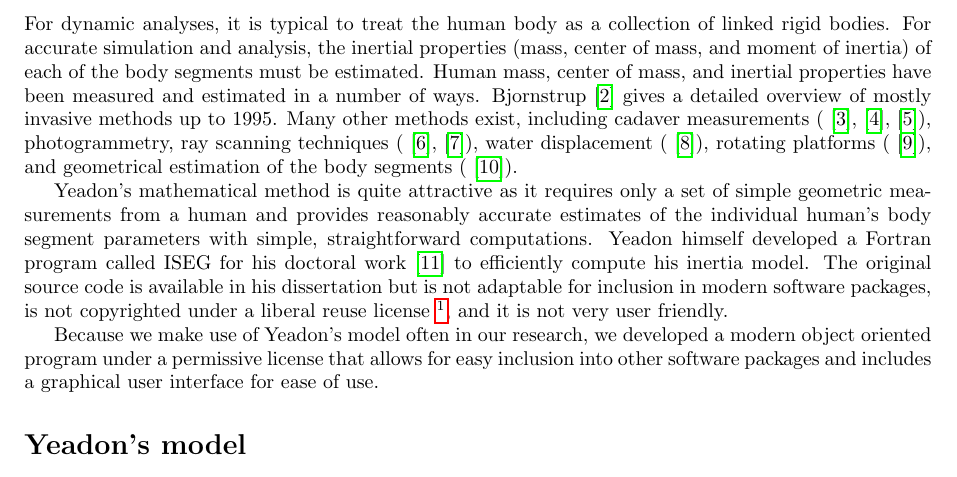
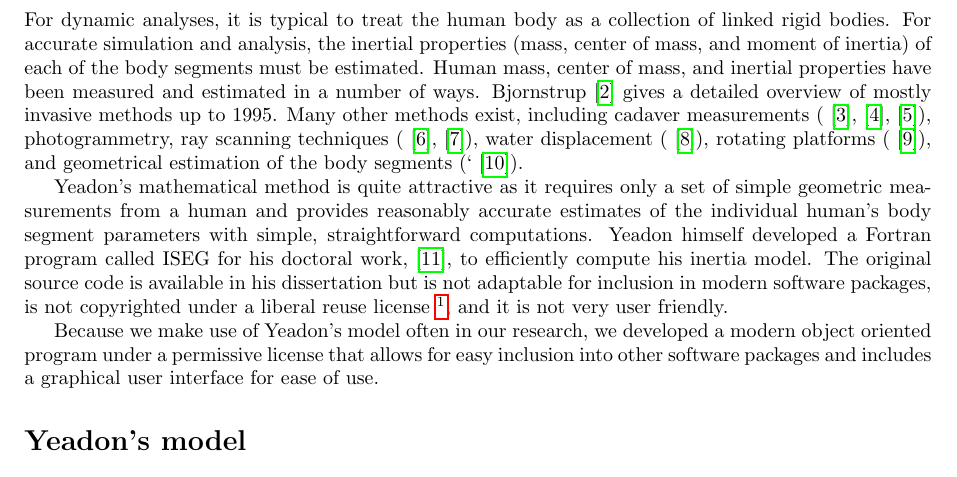
Before and after one commit to chrisdembia/python-yeadon-paper, a LaTeX document (humaninertia.tex): part of page 1 of 16, cut so that both start at the same text. Compiled offline with pdfLaTeX.

Commit message:
Trying to fix the citation spaces.

```diff
--- a/humaninertia.tex
+++ b/humaninertia.tex
@@ -106,22 +106,22 @@ linked rigid bodies. For accurate simulation and analysis, the inertial
 properties (mass, center of mass, and moment of inertia) of each of the body
 segments must be estimated. Human mass, center of mass, and inertial properties
 have
-been measured and estimated in a number of ways. Bjornstrup
-\cite{Bjornstrup1995} gives a detailed overview of mostly invasive methods up
-to 1995. Many other methods exist, including cadaver measurements
-(\cite{Dempster1955}, \cite{Clauser1969}, \cite{Chandler1975}), photogrammetry,
-ray scanning techniques (\cite{Zatsiorsky1983}, \cite{Zatsiorsky1990}), water
-displacement (\cite{Park1999}), rotating platforms (\cite{Griffiths2005}), and
-geometrical estimation of the body segments (\cite{Yeadon1990c}).
+been measured and estimated in a number of ways.
+Bjornstrup~\cite{Bjornstrup1995} gives a detailed overview of mostly invasive
+methods up to 1995. Many other methods exist, including cadaver measurements
+(~\cite{Dempster1955}, \cite{Clauser1969}, \cite{Chandler1975}), photogrammetry,
+ray scanning techniques (~\cite{Zatsiorsky1983}, \cite{Zatsiorsky1990}), water
+displacement (~\cite{Park1999}), rotating platforms (~\cite{Griffiths2005}), and
+geometrical estimation of the body segments (`\cite{Yeadon1990c}).
 
 Yeadon's mathematical method is quite attractive as it requires only a set of
 simple geometric measurements from a human and provides reasonably accurate
 estimates of the individual human's body segment parameters with simple,
 straightforward computations. Yeadon himself developed a Fortran program called
-ISEG for his doctoral work \cite{Yeadon1984a} to efficiently compute his
+ISEG for his doctoral work, \cite{Yeadon1984a}, to efficiently compute his
 inertia model. The original source code is available in his dissertation but is
-not adaptable for inclusion in modern software packages, is not
-copyrighted under a liberal reuse license~\footnote{Creative Commons
+not adaptable for inclusion in modern software packages, is not copyrighted
+under a liberal reuse license~\footnote{Creative Commons
 Attribution-NonCommercial-NoDerivs 2.5}, and it is not very user friendly.
 
 Because we make use of Yeadon's model often in our research, we developed a
```
Also changed, not shown: humaninertia.tex (27 more changed lines).
